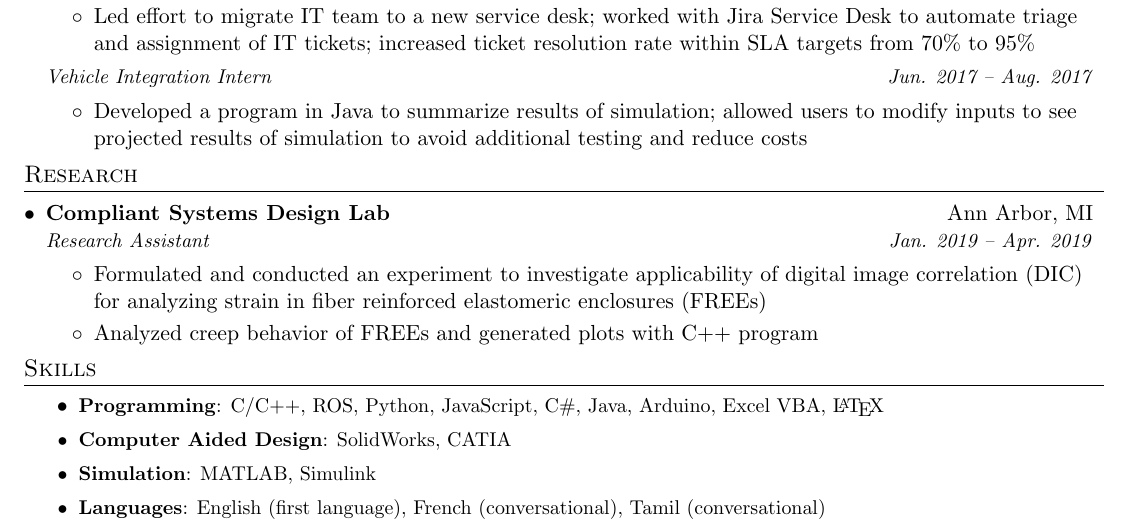
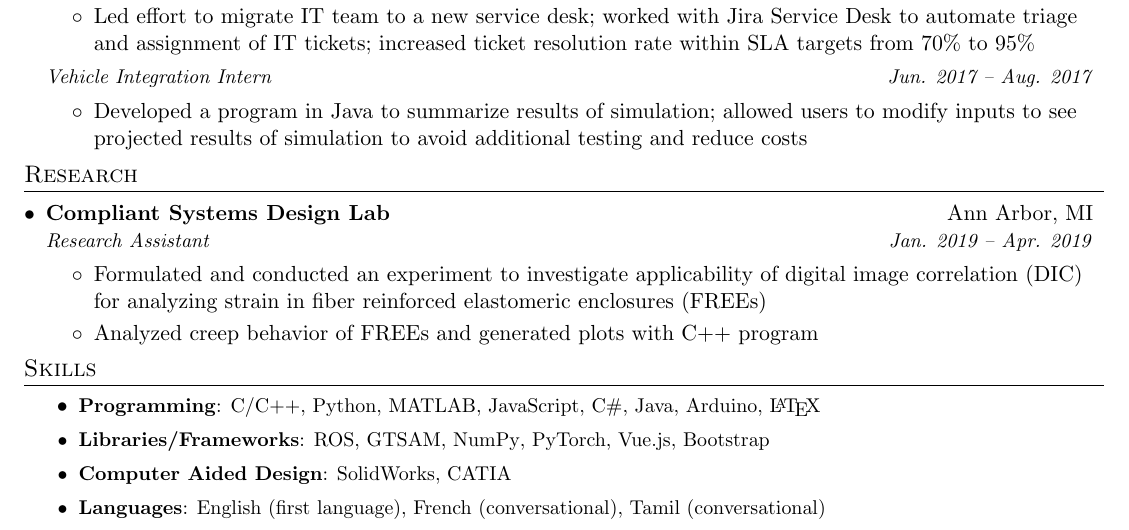
Before and after one commit to balajsra/resume, a LaTeX CV (sravan_balaji_resume.tex): part of the page, cut so that both start at the same text. Compiled offline with pdfLaTeX.

Commit message:
Fall 2020 Updates
- Update GPA for Bachelor's
- Clean up skills section and add links

```diff
--- a/sravan_balaji_resume.tex
+++ b/sravan_balaji_resume.tex
@@ -231,15 +231,15 @@
 
 \resumeSkillItemHeading
 {Programming}
-{C/C++, ROS, Python, JavaScript, C\#, Java, Arduino, Excel VBA, \LaTeX}
+{\href{https://www.cplusplus.com/}{C/C++}, \href{https://www.python.org/}{Python}, \href{https://www.mathworks.com/products/matlab.html}{MATLAB}, \href{https://www.javascript.com/}{JavaScript}, \href{https://docs.microsoft.com/en-us/dotnet/csharp/}{C\#}, \href{https://www.java.com/}{Java}, \href{https://www.arduino.cc/}{Arduino}, \href{https://www.latex-project.org/}{\LaTeX}}
+
+\resumeSkillItemHeading
+{Libraries/Frameworks}
+{\href{https://www.ros.org/}{ROS}, \href{https://gtsam.org/}{GTSAM}, \href{https://numpy.org/}{NumPy}, \href{https://pytorch.org/}{PyTorch}, \href{https://vuejs.org/}{Vue.js}, \href{https://getbootstrap.com/}{Bootstrap}}
 
 \resumeSkillItemHeading
 {Computer Aided Design}
-{SolidWorks, CATIA}
-
-\resumeSkillItemHeading
-{Simulation}
-{MATLAB, Simulink}
+{\href{https://www.solidworks.com/}{SolidWorks}, \href{https://www.3ds.com/products-services/catia/}{CATIA}}
 
 % \resumeSkillItemHeading
 % 	{Manufacturing}
```
Also changed, not shown: sravan_balaji_resume.pdf, sravan_balaji_resume.tex (2 more changed lines).
